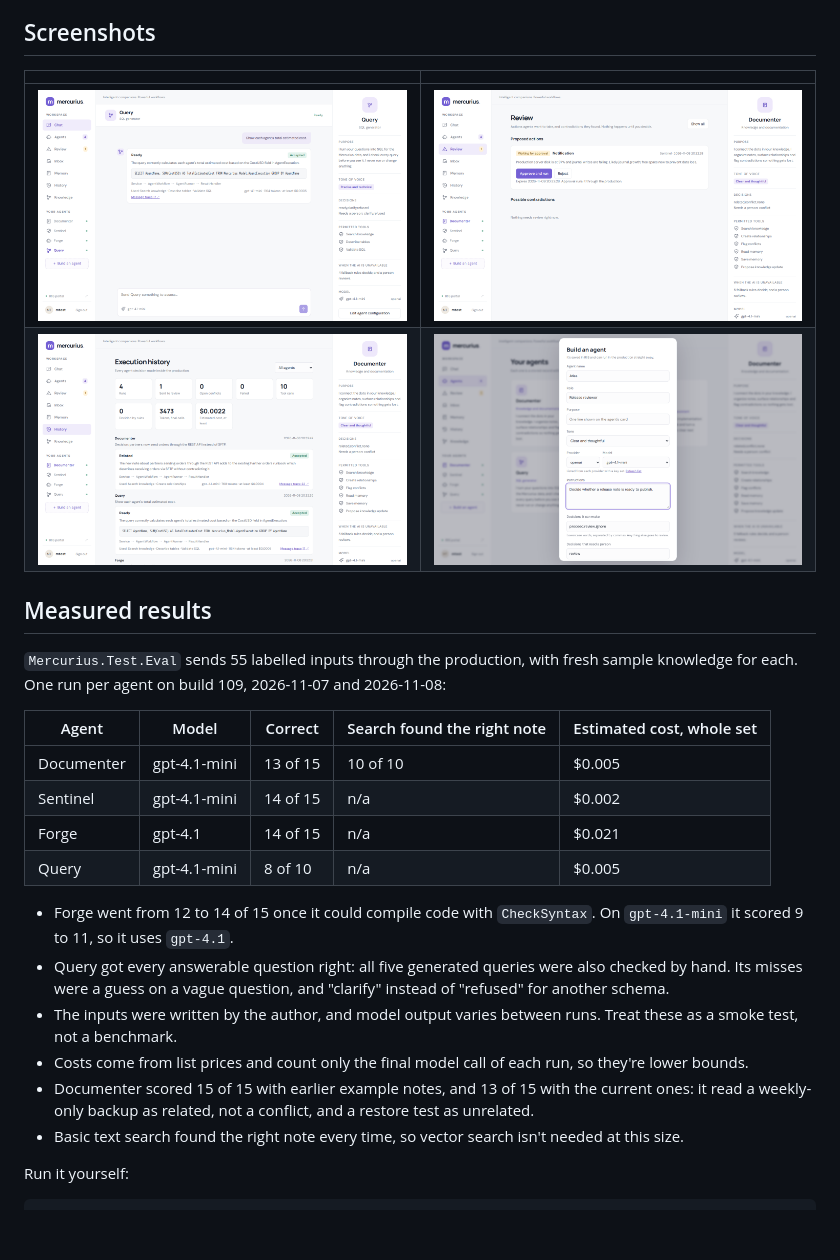
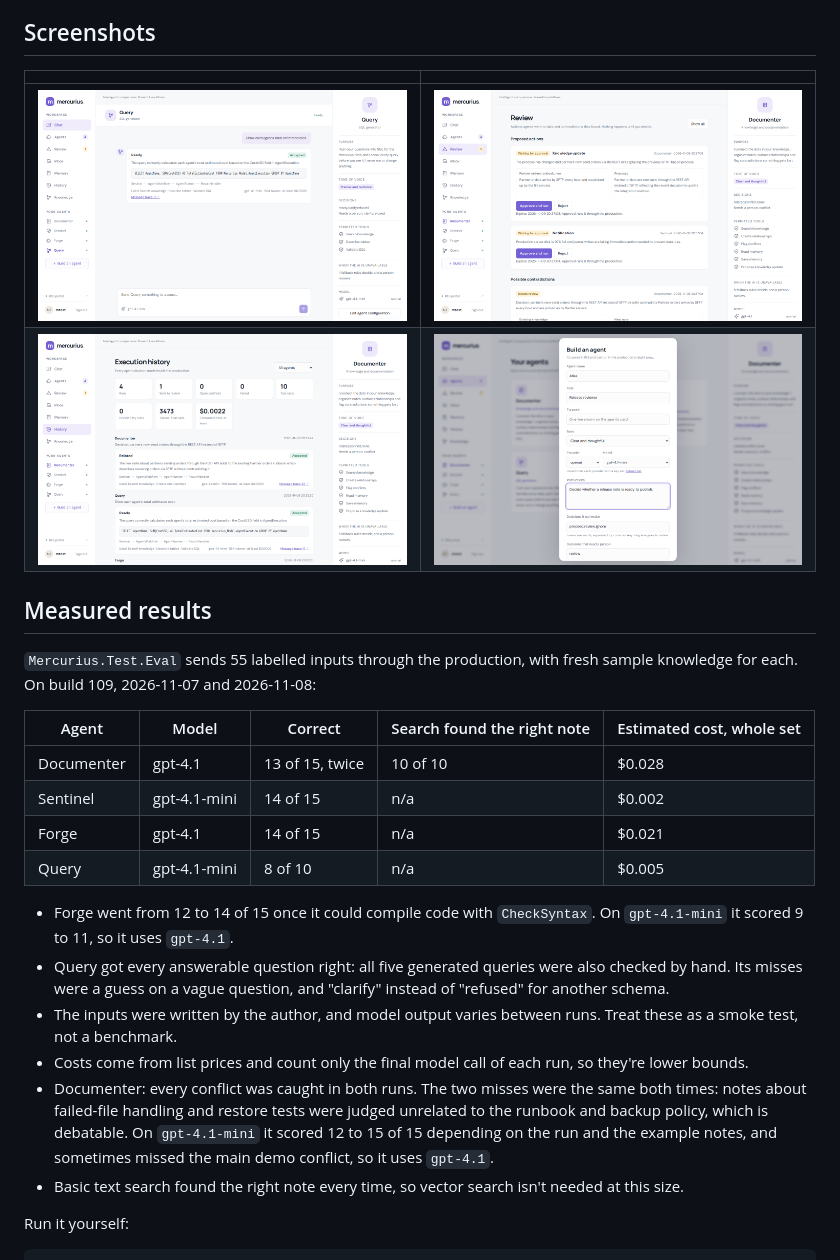
Before and after one commit to xJuan21/mercurius-agents, a Markdown page: README.md, the part around the change. Drawn GitHub-style; pictures changed too: docs/screenshots/review.png; blank space fills up the shorter version.

Commit message:
Default Documenter to gpt-4.1 after measured runs; refresh screenshots

```diff
--- a/README.md
+++ b/README.md
@@ -70,11 +70,11 @@ An invalid or failed reply never gets accepted: it goes to review.
 ## Measured results
 
 `Mercurius.Test.Eval` sends 55 labelled inputs through the production, with fresh sample
-knowledge for each. One run per agent on build 109, 2026-11-07 and 2026-11-08:
+knowledge for each. On build 109, 2026-11-07 and 2026-11-08:
 
 | Agent | Model | Correct | Search found the right note | Estimated cost, whole set |
 |---|---|---|---|---|
-| Documenter | gpt-4.1-mini | 13 of 15 | 10 of 10 | $0.005 |
+| Documenter | gpt-4.1 | 13 of 15, twice | 10 of 10 | $0.028 |
 | Sentinel | gpt-4.1-mini | 14 of 15 | n/a | $0.002 |
 | Forge | gpt-4.1 | 14 of 15 | n/a | $0.021 |
 | Query | gpt-4.1-mini | 8 of 10 | n/a | $0.005 |
@@ -83,7 +83,7 @@ knowledge for each. One run per agent on build 109, 2026-11-07 and 2026-11-08:
 - Query got every answerable question right: all five generated queries were also checked by hand. Its misses were a guess on a vague question, and "clarify" instead of "refused" for another schema.
 - The inputs were written by the author, and model output varies between runs. Treat these as a smoke test, not a benchmark.
 - Costs come from list prices and count only the final model call of each run, so they're lower bounds.
-- Documenter scored 15 of 15 with earlier example notes, and 13 of 15 with the current ones: it read a weekly-only backup as related, not a conflict, and a restore test as unrelated.
+- Documenter: every conflict was caught in both runs. The two misses were the same both times: notes about failed-file handling and restore tests were judged unrelated to the runbook and backup policy, which is debatable. On `gpt-4.1-mini` it scored 12 to 15 of 15 depending on the run and the example notes, and sometimes missed the main demo conflict, so it uses `gpt-4.1`.
 - Basic text search found the right note every time, so vector search isn't needed at this size.
 
 Run it yourself:
```
Also changed, not shown: docs/screenshots/chat-documenter.png, 1 other file.
